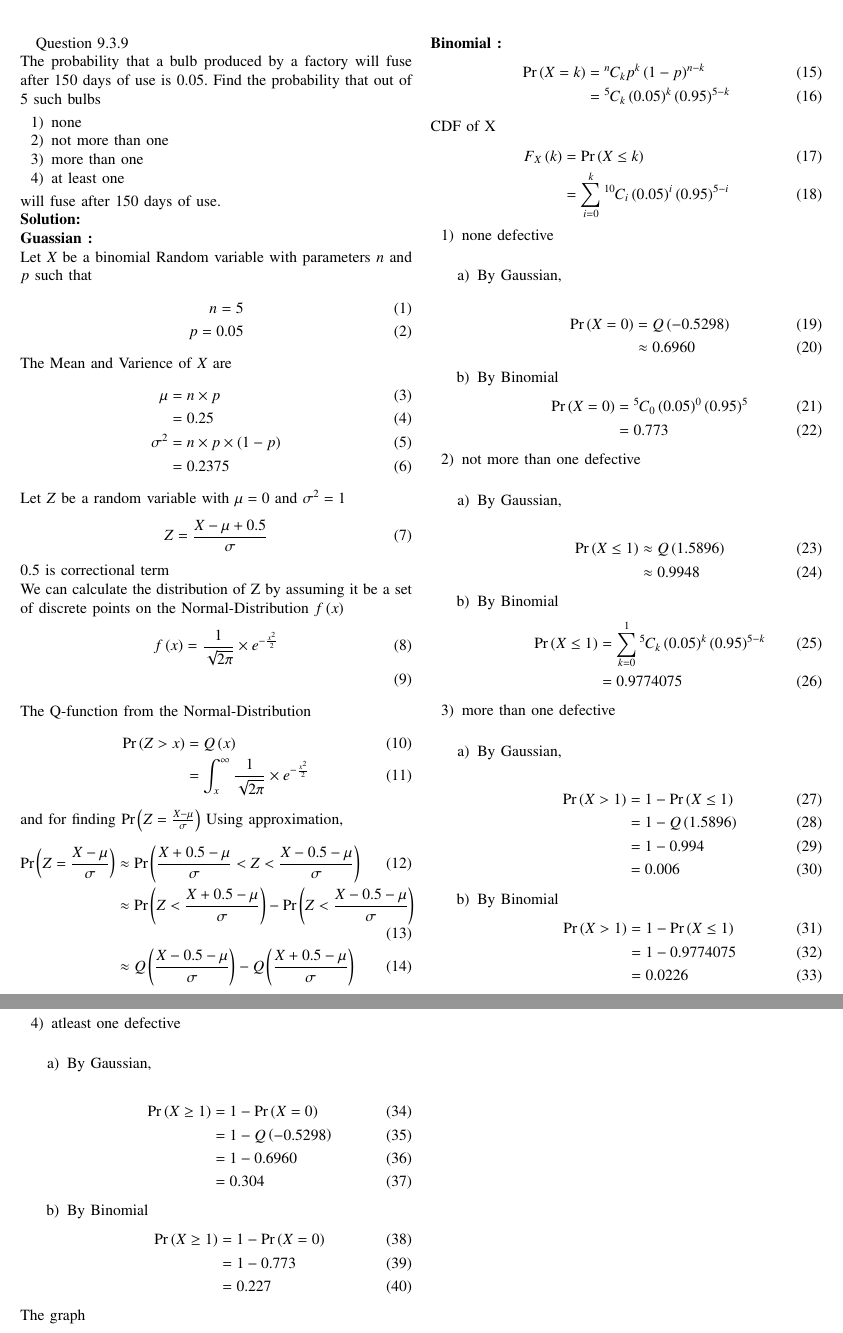
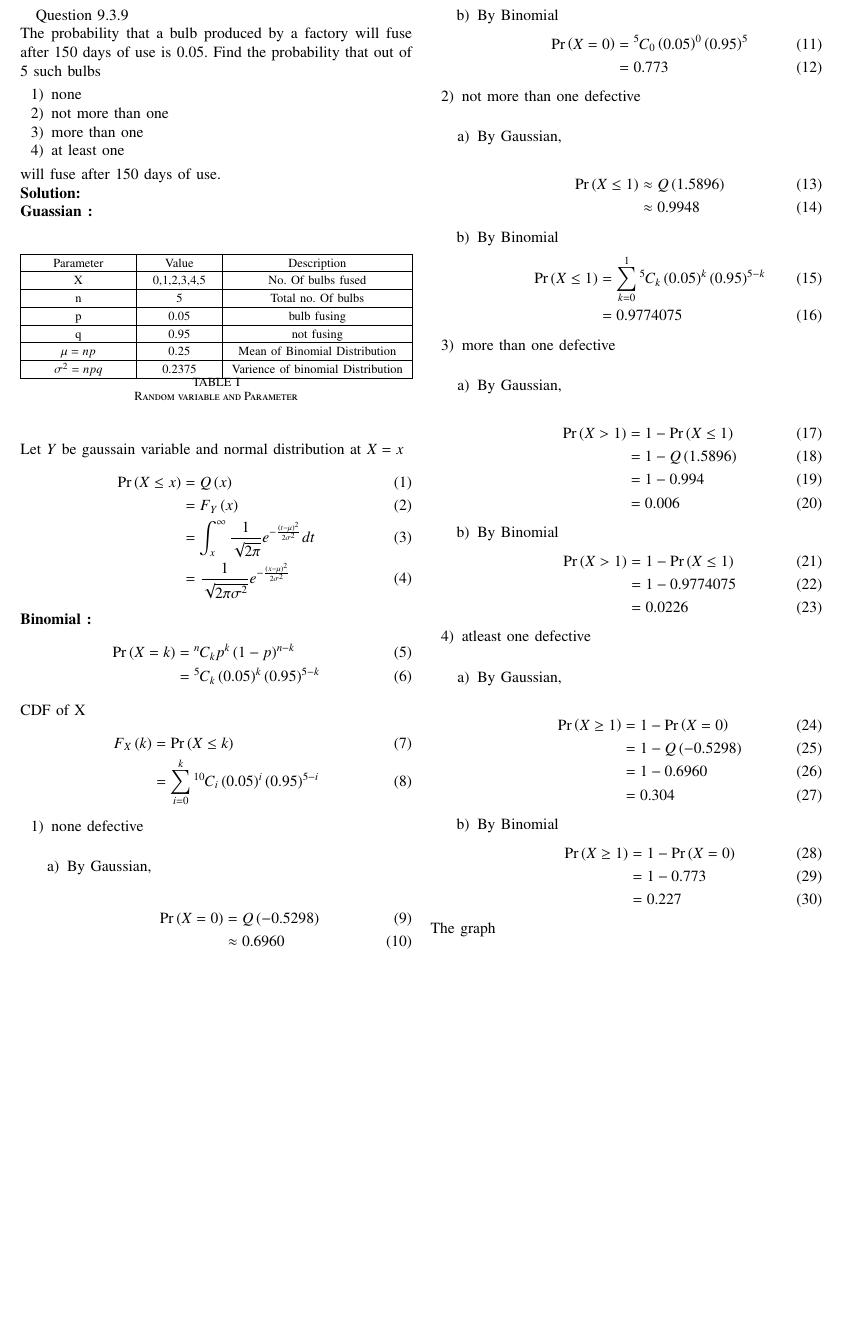
Before and after one commit to Antalene-J/EE23010-23-, a LaTeX paper (gauss/9/main.tex, which reads gauss/9/tables/table.tex): two parts of pages 1 and 2 of 2 before the commit and part of page 1 of 2 after it, the two joined at a grey line, cut so that both start at the same text, the shorter picture padded with empty space. Compiled offline with pdfLaTeX; a missing font is replaced by an installed copy or a similar font; a LaTeX package or settings file that is missing is left out.

Commit message:
Add files via upload

```diff
--- a/gauss/9/main.tex
+++ b/gauss/9/main.tex
@@ -178,48 +178,28 @@ will fuse after 150 days of use.
 \\
 \solution\\
 \textbf{Guassian :}\\
-Let $X$ be a binomial Random variable with parameters $n$ and $p$ such that
+\begin{table}[h]
+	\centering
+	\input{./tables/table.tex}
+	\caption{Random variable and Parameter}
+        \label{tab:gauss/9/3/9}
+\end{table}
+\\Let $Y$ be gaussain variable and normal distribution at $X=x$
 \begin{align}
-	n = 5\\
-	p = 0.05
-\end{align}
-The Mean and Varience of $X$ are
-\begin{align}
-	\mu &= n \times p\\
-	&= 0.25\\
-	\sigma^2 &= n\times p \times (1-p)\\
-	&= 0.2375
-\end{align}
-Let $Z$ be a random variable with $\mu = 0$ and $\sigma^2 = 1$
-\begin{align}
-	Z = \frac{X - \mu + 0.5}{\sigma}
-\end{align}
-0.5 is correctional term\\
-We can calculate the distribution of Z by assuming it be a set of discrete points on the
-Normal-Distribution $f\brak{x}$
-\begin{align}
-	f\brak{x} = \frac{1}{\sqrt{2\pi}} \times e^{-\frac{x^2}{2}}\\
-\end{align}
-The Q-function from the Normal-Distribution
-\begin{align}
-	\pr{Z>x} &= \qfunc{x}\\
-	&= \int_{x}^{\infty} \frac{1}{\sqrt{2\pi}} \times e^{-\frac{x^2}{2}}
-\end{align}
-and for finding \pr{Z=\frac{X-\mu}{\sigma}} Using approximation,
-\begin{align}
-	\pr{Z=\frac{X-\mu}{\sigma}} &\approx \pr{\frac{X+0.5-\mu}{\sigma} < Z < \frac{X-0.5-\mu}{\sigma}}\\
-	&\approx \pr{Z<\frac{X+0.5-\mu}{\sigma}} - \pr{Z<\frac{X-0.5-\mu}{\sigma}}\\
-	&\approx \qfunc{\frac{X-0.5-\mu}{\sigma}} - \qfunc{\frac{X+0.5-\mu}{\sigma}}
+	\pr{X \leq x} &= \qfunc{x}\\
+	&= F_Y\brak{x} \\
+	&= \int_{x}^{\infty} \frac{1}{\sqrt{2\pi}}e^{-\frac{(t-\mu)^2}{2\sigma^2}} dt\\
+	&= \frac{1}{\sqrt{2\pi\sigma^2}}e^{-\frac{(x-\mu)^2}{2\sigma^2}}
 \end{align}
 \textbf{Binomial :}
 \begin{align}
-	\pr{X=k}&=\comb{n}{k}p^k\brak{1-p}^{n-k}\\
-	&=\comb{5}{k}\brak{0.05}^k\brak{0.95}^{5-k}
+	\pr{X=k} &= \comb{n}{k}p^k\brak{1-p}^{n-k}\\
+	&= \comb{5}{k}\brak{0.05}^k\brak{0.95}^{5-k}
 \end{align}
 CDF of X
 \begin{align}
-	F_X\brak{k}&=\pr{X \leq k}\\
-	&=\sum_{i=0}^{k}\comb{10}{i}\brak{0.05}^i\brak{0.95}^{5-i}
+	F_X\brak{k} &= \pr{X \leq k}\\
+	&= \sum_{i=0}^{k}\comb{10}{i}\brak{0.05}^i\brak{0.95}^{5-i}
 \end{align}
 \begin{enumerate}
 	\item none defective\\
--- /dev/null
+++ b/gauss/9/tables/table.tex
@@ -0,0 +73,178 @@
+\else
+
+%%  We are not a stand alone document. For a regular table, we will %%
+%%  have no preamble and only define the closing to mean nothing.   %%
+    \def\gnumericTableEnd{}
+
+%%  If we want landscape mode in an embedded document, comment out  %%
+%%  the line above and uncomment the two below. The table will      %%
+%%  begin on a new page and run in landscape mode.                  %%
+%       \def\gnumericTableEnd{\end{landscape}}
+%       \begin{landscape}
+
+
+%%  End of the else clause for this file being \input.              %%
+\fi
+
+%%%%%%%%%%%%%%%%%%%%%%%%%%%%%%%%%%%%%%%%%%%%%%%%%%%%%%%%%%%%%%%%%%%%%%
+%%                                                                  %%
+%%  The rest is the gnumeric table, except for the closing          %%
+%%  statement. Changes below will alter the table's appearance.     %%
+%%                                                                  %%
+%%%%%%%%%%%%%%%%%%%%%%%%%%%%%%%%%%%%%%%%%%%%%%%%%%%%%%%%%%%%%%%%%%%%%%
+
+\providecommand{\gnumericmathit}[1]{#1}
+%%  Uncomment the next line if you would like your numbers to be in %%
+%%  italics if they are italizised in the gnumeric table.           %%
+%\renewcommand{\gnumericmathit}[1]{\mathit{#1}}
+\providecommand{\gnumericPB}[1]%
+{\let\gnumericTemp=\\#1\let\\=\gnumericTemp\hspace{0pt}}
+ \ifundefined{gnumericTableWidthDefined}
+        \newlength{\gnumericTableWidth}
+        \newlength{\gnumericTableWidthComplete}
+        \newlength{\gnumericMultiRowLength}
+        \global\def\gnumericTableWidthDefined{}
+ \fi
+%% The following setting protects this code from babel shorthands.  %%
+ \ifthenelse{\isundefined{\languageshorthands}}{}{\languageshorthands{english}}
+%%  The default table format retains the relative column widths of  %%
+%%  gnumeric. They can easily be changed to c, r or l. In that case %%
+%%  you may want to comment out the next line and uncomment the one %%
+%%  thereafter                                                      %%
+\providecommand\gnumbox{\makebox[0pt]}
+%%\providecommand\gnumbox[1][]{\makebox}
+
+%% to adjust positions in multirow situations                       %%
+\setlength{\bigstrutjot}{\jot}
+\setlength{\extrarowheight}{\doublerulesep}
+
+%%  The \setlongtables command keeps column widths the same across  %%
+%%  pages. Simply comment out next line for varying column widths.  %%
+\setlongtables
+
+\setlength\gnumericTableWidth{%
+	105pt+%
+	73pt+%
+	186pt+%
+0pt}
+\def\gumericNumCols{3}
+\setlength\gnumericTableWidthComplete{\gnumericTableWidth+%
+         \tabcolsep*\gumericNumCols*2+\arrayrulewidth*\gumericNumCols}
+\ifthenelse{\lengthtest{\gnumericTableWidthComplete > \linewidth}}%
+         {\def\gnumericScale{1*\ratio{\linewidth-%
+                        \tabcolsep*\gumericNumCols*2-%
+                        \arrayrulewidth*\gumericNumCols}%
+{\gnumericTableWidth}}}%
+{\def\gnumericScale{1}}
+
+%%%%%%%%%%%%%%%%%%%%%%%%%%%%%%%%%%%%%%%%%%%%%%%%%%%%%%%%%%%%%%%%%%%%%%
+%%                                                                  %%
+%% The following are the widths of the various columns. We are      %%
+%% defining them here because then they are easier to change.       %%
+%% Depending on the cell formats we may use them more than once.    %%
+%%                                                                  %%
+%%%%%%%%%%%%%%%%%%%%%%%%%%%%%%%%%%%%%%%%%%%%%%%%%%%%%%%%%%%%%%%%%%%%%%
+
+\ifthenelse{\isundefined{\gnumericColA}}{\newlength{\gnumericColA}}{}\settowidth{\gnumericColA}{\begin{tabular}{@{}p{105pt*\gnumericScale}@{}}x\end{tabular}}
+\ifthenelse{\isundefined{\gnumericColB}}{\newlength{\gnumericColB}}{}\settowidth{\gnumericColB}{\begin{tabular}{@{}p{73pt*\gnumericScale}@{}}x\end{tabular}}
+\ifthenelse{\isundefined{\gnumericColC}}{\newlength{\gnumericColC}}{}\settowidth{\gnumericColC}{\begin{tabular}{@{}p{186pt*\gnumericScale}@{}}x\end{tabular}}
+
+\begin{tabular}[c]{%
+	b{\gnumericColA}%
+	b{\gnumericColB}%
+	b{\gnumericColC}%
+	}
+
+%%%%%%%%%%%%%%%%%%%%%%%%%%%%%%%%%%%%%%%%%%%%%%%%%%%%%%%%%%%%%%%%%%%%%%
+%%  The longtable options. (Caption, headers... see Goosens, p.124) %%
+%	\caption{The Table Caption.}             \\	%
+% \hline	% Across the top of the table.
+%%  The rest of these options are table rows which are placed on    %%
+%%  the first, last or every page. Use \multicolumn if you want.    %%
+
+%%  Header for the first page.                                      %%
+%	\multicolumn{3}{c}{The First Header} \\ \hline
+%	\multicolumn{1}{c}{colTag}	%Column 1
+%	&\multicolumn{1}{c}{colTag}	%Column 2
+%	&\multicolumn{1}{c}{colTag}	\\ \hline %Last column
+%	\endfirsthead
+
+%%  The running header definition.                                  %%
+%	\hline
+%	\multicolumn{3}{l}{\ldots\small\slshape continued} \\ \hline
+%	\multicolumn{1}{c}{colTag}	%Column 1
+%	&\multicolumn{1}{c}{colTag}	%Column 2
+%	&\multicolumn{1}{c}{colTag}	\\ \hline %Last column
+%	\endhead
+
+%%  The running footer definition.                                  %%
+%	\hline
+%	\multicolumn{3}{r}{\small\slshape continued\ldots} \\
+%	\endfoot
+
+%%  The ending footer definition.                                   %%
+%	\multicolumn{3}{c}{That's all folks} \\ \hline
+%	\endlastfoot
+%%%%%%%%%%%%%%%%%%%%%%%%%%%%%%%%%%%%%%%%%%%%%%%%%%%%%%%%%%%%%%%%%%%%%%
+
+\hhline{|-|-|-}
+	 \multicolumn{1}{|p{\gnumericColA}|}%
+	{\gnumericPB{\centering}\gnumbox{Parameter}}
+	&\multicolumn{1}{p{\gnumericColB}|}%
+	{\gnumericPB{\centering}\gnumbox{Value}}
+	&\multicolumn{1}{p{\gnumericColC}|}%
+	{\gnumericPB{\centering}\gnumbox{Description}}
+\\
+\hhline{|---|}
+	 \multicolumn{1}{|p{\gnumericColA}|}%
+	{\gnumericPB{\centering}\gnumbox{X}}
+	&\multicolumn{1}{p{\gnumericColB}|}%
+	{\gnumericPB{\centering}\gnumbox{0,1,2,3,4,5}}
+	&\multicolumn{1}{p{\gnumericColC}|}%
+	{\gnumericPB{\centering}\gnumbox{No. Of bulbs fused}}
+\\
+\hhline{|---|}
+	 \multicolumn{1}{|p{\gnumericColA}|}%
+	{\gnumericPB{\centering}\gnumbox{n}}
+	&\multicolumn{1}{p{\gnumericColB}|}%
+	{\gnumericPB{\centering}\gnumbox{5}}
+	&\multicolumn{1}{p{\gnumericColC}|}%
+	{\gnumericPB{\centering}\gnumbox{Total no. Of bulbs}}
+\\
+\hhline{|---|}
+	 \multicolumn{1}{|p{\gnumericColA}|}%
+	{\gnumericPB{\centering}\gnumbox{p}}
+	&\multicolumn{1}{p{\gnumericColB}|}%
+	{\gnumericPB{\centering}\gnumbox{0.05}}
+	&\multicolumn{1}{p{\gnumericColC}|}%
+	{\gnumericPB{\centering}\gnumbox{bulb fusing}}
+\\
+\hhline{|---|}
+	 \multicolumn{1}{|p{\gnumericColA}|}%
+	{\gnumericPB{\centering}\gnumbox{q}}
+	&\multicolumn{1}{p{\gnumericColB}|}%
+	{\gnumericPB{\centering}\gnumbox{0.95}}
+	&\multicolumn{1}{p{\gnumericColC}|}%
+	{\gnumericPB{\centering}\gnumbox{not fusing}}
+\\
+\hhline{|---|}
+	 \multicolumn{1}{|p{\gnumericColA}|}%
+	{\gnumericPB{\centering}\gnumbox{$\mu =np$}}
+	&\multicolumn{1}{p{\gnumericColB}|}%
+	{\gnumericPB{\centering}\gnumbox{0.25}}
+	&\multicolumn{1}{p{\gnumericColC}|}%
+	{\gnumericPB{\centering}\gnumbox{Mean of Binomial Distribution}}
+\\
+\hhline{|---|}
+	 \multicolumn{1}{|p{\gnumericColA}|}%
+	{\gnumericPB{\centering}\gnumbox{$\sigma^2=npq$}}
+	&\multicolumn{1}{p{\gnumericColB}|}%
+	{\gnumericPB{\centering}\gnumbox{0.2375}}
+	&\multicolumn{1}{p{\gnumericColC}|}%
+	{\gnumericPB{\centering}\gnumbox{Varience of binomial Distribution}}
+\\
+\hhline{|-|-|-|}
+\end{tabular}
+
+\ifthenelse{\isundefined{\languageshorthands}}{}{\languageshorthands{\languagename}}
+\gnumericTableEnd
```
Also changed, not shown: gauss/9/main.pdf, gauss/9/tables/table.tex (72 more changed lines), 3 other files.
